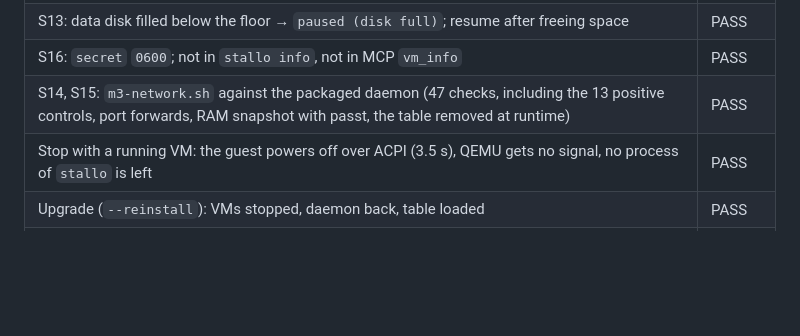
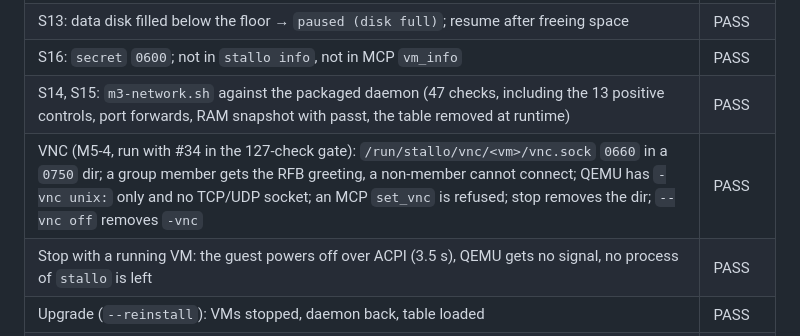
Before and after one commit to HawkeyNL/Stallo, a Markdown page: docs/production.md, the part around the change. Rendered like a GitHub page; blank space fills up the shorter version.

Commit message:
docs: VNC rows in the gate results
Co-Authored-By: Claude Opus 5.5 <noreply@anthropic.com>

```diff
--- a/docs/production.md
+++ b/docs/production.md
@@ -179,6 +179,7 @@ the package built from this branch.
 | S13: data disk filled below the floor → `paused (disk full)`; resume after freeing space | PASS |
 | S16: `secret` `0600`; not in `stallo info`, not in MCP `vm_info` | PASS |
 | S14, S15: `m3-network.sh` against the packaged daemon (47 checks, including the 13 positive controls, port forwards, RAM snapshot with passt, the table removed at runtime) | PASS |
+| VNC (M5-4, run with #34 in the 127-check gate): `/run/stallo/vnc/<vm>/vnc.sock` `0660` in a `0750` dir; a group member gets the RFB greeting, a non-member cannot connect; QEMU has `-vnc unix:` only and no TCP/UDP socket; an MCP `set_vnc` is refused; stop removes the dir; `--vnc off` removes `-vnc` | PASS |
 | Stop with a running VM: the guest powers off over ACPI (3.5 s), QEMU gets no signal, no process of `stallo` is left | PASS |
 | Upgrade (`--reinstall`): VMs stopped, daemon back, table loaded | PASS |
 | `apt remove`: no process left, table deleted, VM data and user kept; reinstall brings everything back | PASS |
```
